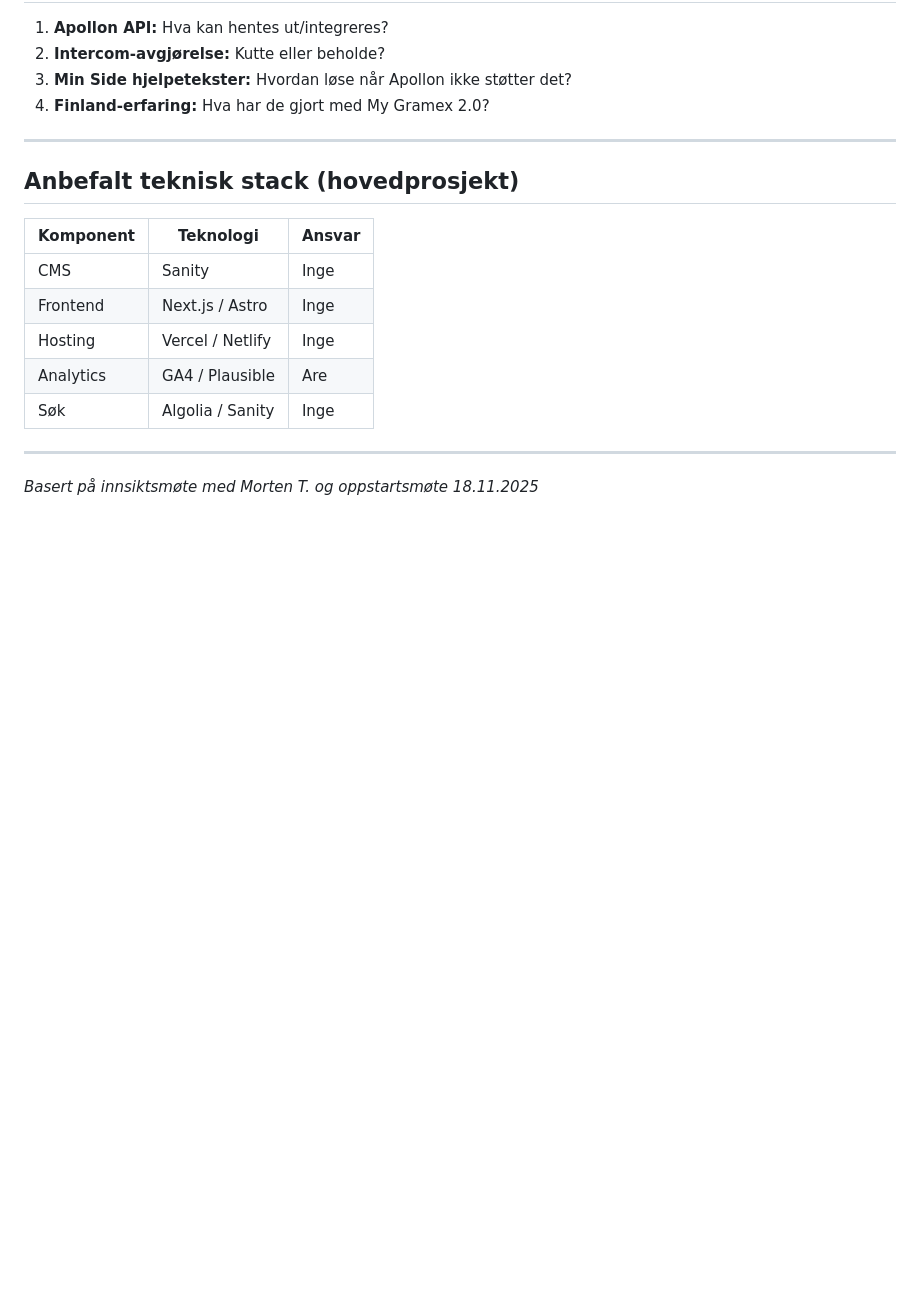
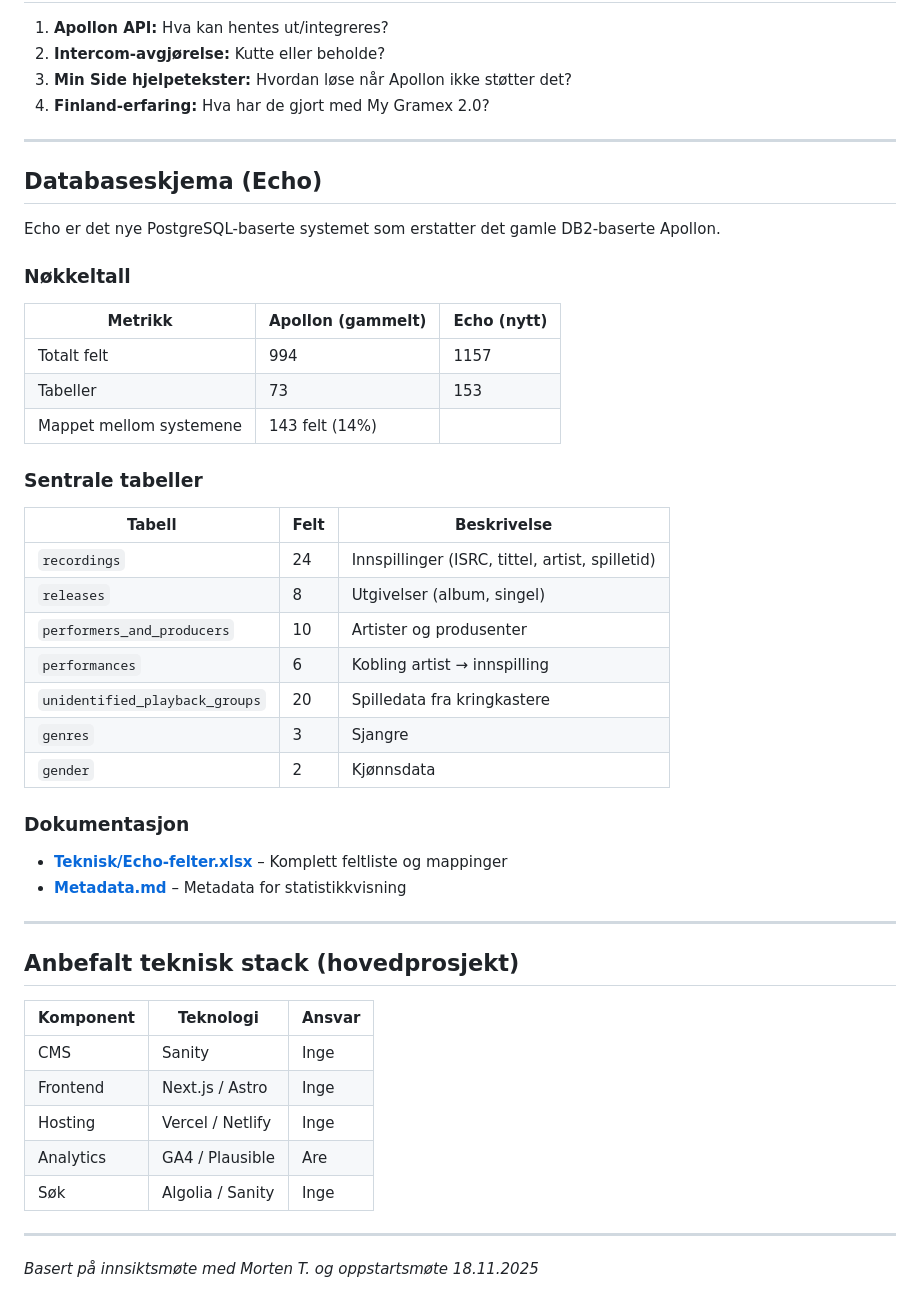
Before and after one commit to aregh/gramo-redesign-ny, a Markdown page: Analyse/Teknisk.md, the part around the change. Drawn GitHub-style; blank space fills up the shorter version.

Commit message:
Legg til metadata-analyse og oppdater teknisk analyse

```diff
--- a/Analyse/Teknisk.md
+++ b/Analyse/Teknisk.md
@@ -124,6 +124,37 @@
 
 ---
 
+## Databaseskjema (Echo)
+
+Echo er det nye PostgreSQL-baserte systemet som erstatter det gamle DB2-baserte Apollon.
+
+### Nøkkeltall
+
+| Metrikk | Apollon (gammelt) | Echo (nytt) |
+|---------|-------------------|-------------|
+| Totalt felt | 994 | 1157 |
+| Tabeller | 73 | 153 |
+| Mappet mellom systemene | 143 felt (14%) | |
+
+### Sentrale tabeller
+
+| Tabell | Felt | Beskrivelse |
+|--------|------|-------------|
+| `recordings` | 24 | Innspillinger (ISRC, tittel, artist, spilletid) |
+| `releases` | 8 | Utgivelser (album, singel) |
+| `performers_and_producers` | 10 | Artister og produsenter |
+| `performances` | 6 | Kobling artist → innspilling |
+| `unidentified_playback_groups` | 20 | Spilledata fra kringkastere |
+| `genres` | 3 | Sjangre |
+| `gender` | 2 | Kjønnsdata |
+
+### Dokumentasjon
+
+- **[Teknisk/Echo-felter.xlsx](Teknisk/Echo-felter.xlsx)** – Komplett feltliste og mappinger
+- **[Metadata.md](Metadata.md)** – Metadata for statistikkvisning
+
+---
+
 ## Anbefalt teknisk stack (hovedprosjekt)
 
 | Komponent | Teknologi | Ansvar |
```
Also changed, not shown: Analyse/Metadata.md (added, +240 -0 lines), KONTEKST.md (+4 -1 lines).
